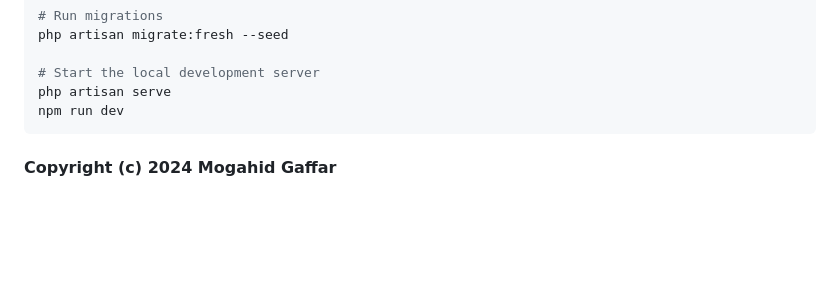
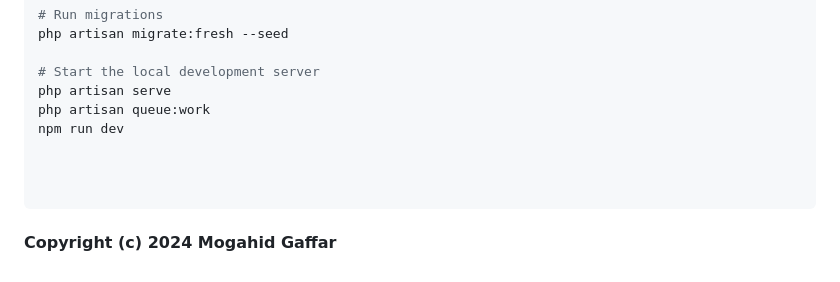
Before and after one commit to MogahidGaffar/Laravel-vue-Starter-Kit-Dashboard, a Markdown page: README.md, the part around the change. Drawn GitHub-style; blank space fills up the shorter version.

````diff
--- a/README.md
+++ b/README.md
@@ -128,7 +128,11 @@ php artisan migrate:fresh --seed
 
 # Start the local development server
 php artisan serve
+php artisan queue:work
 npm run dev
+
+
+
 ```
 
 #### Copyright (c) 2024 Mogahid Gaffar
````
